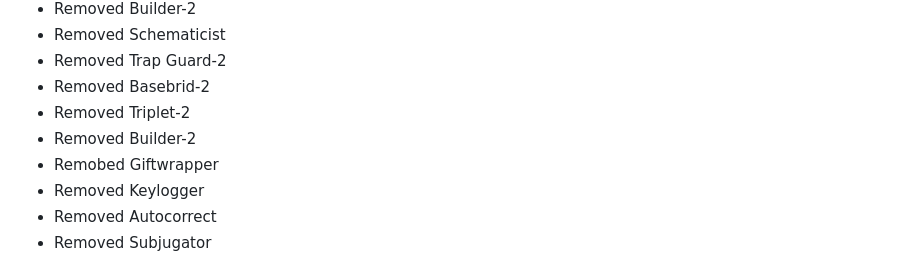
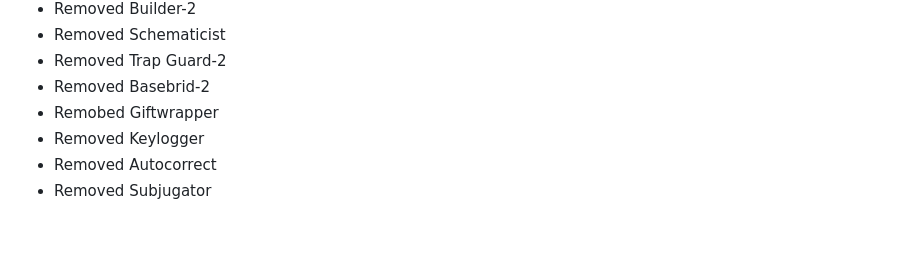
Before and after one commit to ajarras/ajarras.github.io, a Markdown page: docs/changelog.md, the part around the change. GitHub-like rendering; blank space fills up the shorter version.

Commit message:
OOPS doublecounted some stuff

```diff
--- a/docs/changelog.md
+++ b/docs/changelog.md
@@ -89,8 +89,6 @@
 - Removed Schematicist
 - Removed Trap Guard-2
 - Removed Basebrid-2
-- Removed Triplet-2
-- Removed Builder-2
 - Remobed Giftwrapper
 - Removed Keylogger
 - Removed Autocorrect
```
